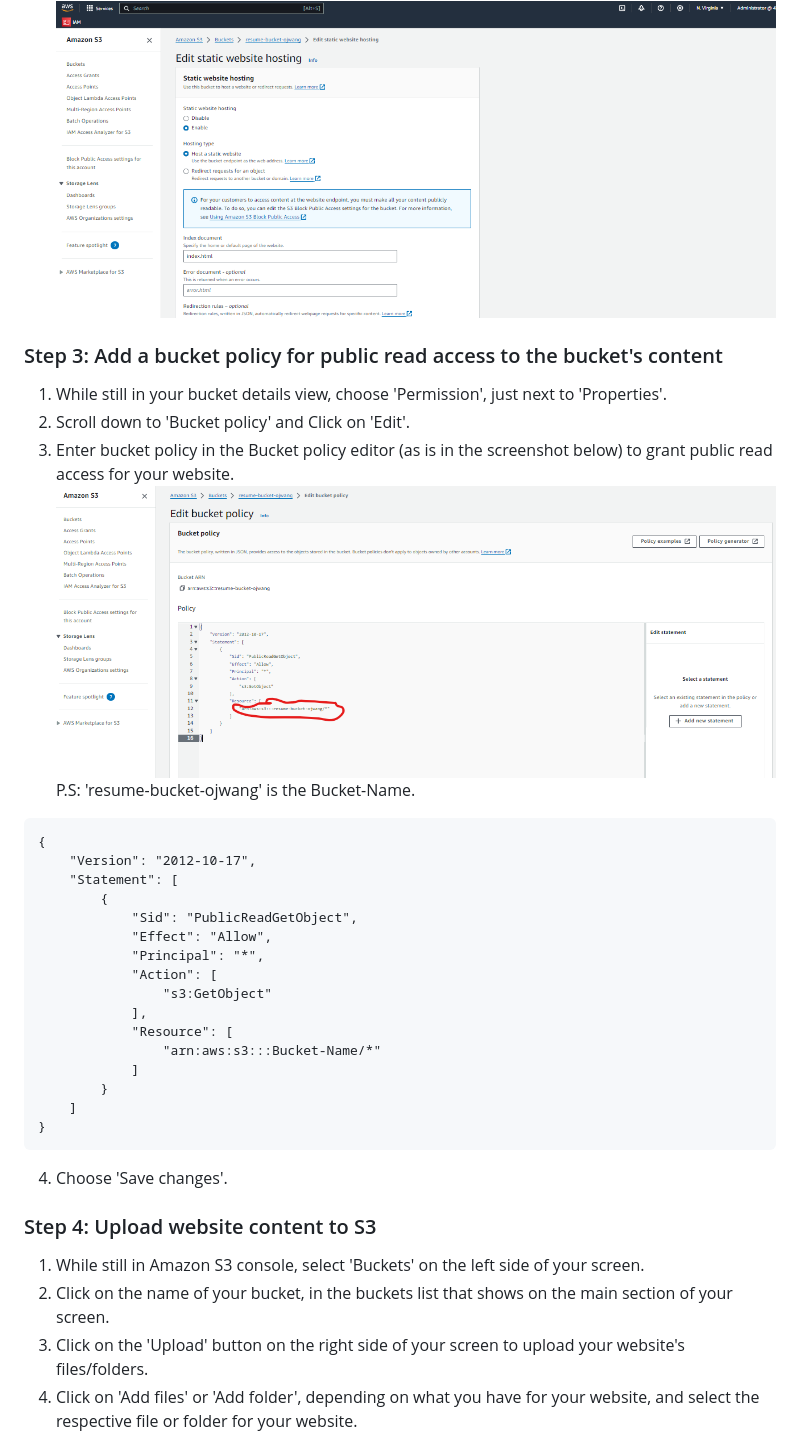
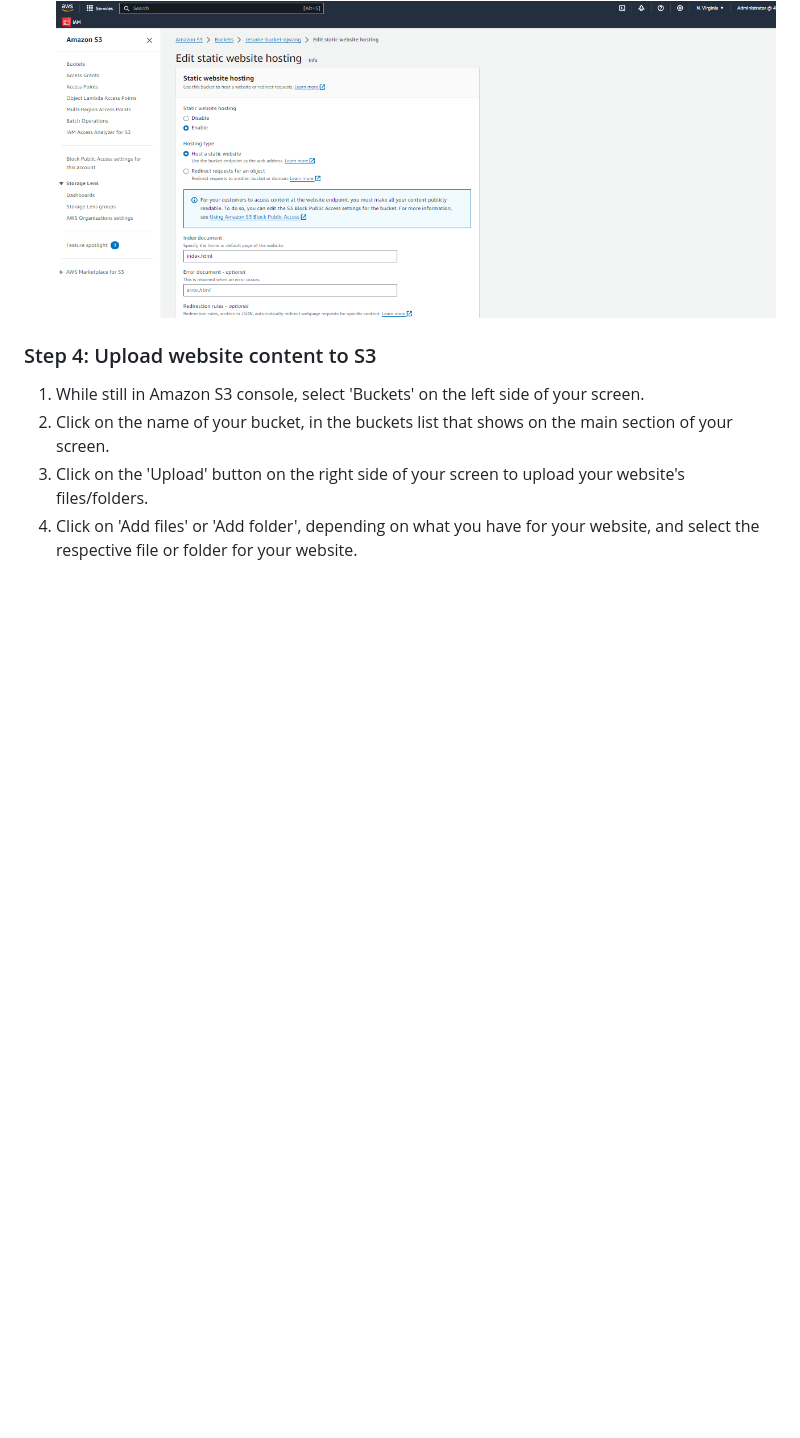
Before and after one commit to RosemaryOjwang/Resume-Template, a Markdown page: README.md, the part around the change. GitHub-like rendering; blank space fills up the shorter version.

````diff
--- a/README.md
+++ b/README.md
@@ -33,33 +33,6 @@ Amazon S3 is an object storage service by AWS that offers scalability, security,
 6. Under 'Index document', enter the name of the default page of your website: index.html
 7. Scroll down and choose 'Save changes'.
 ![Enable static website hosting](<Enable static website hosting.png>)
-
-### Step 3: Add a bucket policy for public read access to the bucket's content
-1. While still in your bucket details view, choose 'Permission', just next to 'Properties'.
-2. Scroll down to 'Bucket policy' and Click on 'Edit'.
-3. Enter bucket policy in the Bucket policy editor (as is in the screenshot below) to grant public read access for your website.
-![alt text](<Bucket policy for public read access.png>)
-P.S: 'resume-bucket-ojwang' is the Bucket-Name.
-
-```
-{
-    "Version": "2012-10-17",
-    "Statement": [
-        {
-            "Sid": "PublicReadGetObject",
-            "Effect": "Allow",
-            "Principal": "*",
-            "Action": [
-                "s3:GetObject"
-            ],
-            "Resource": [
-                "arn:aws:s3:::Bucket-Name/*"
-            ]
-        }
-    ]
-}
-```
-4. Choose 'Save changes'.
 
 ### Step 4: Upload website content to S3
 1. While still in Amazon S3 console, select 'Buckets' on the left side of your screen.
````
